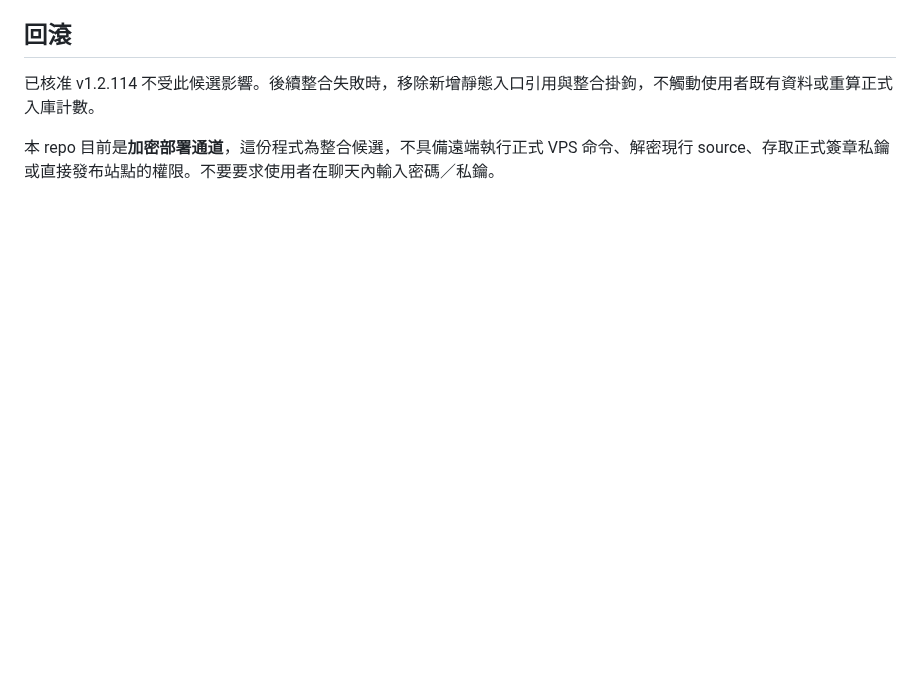
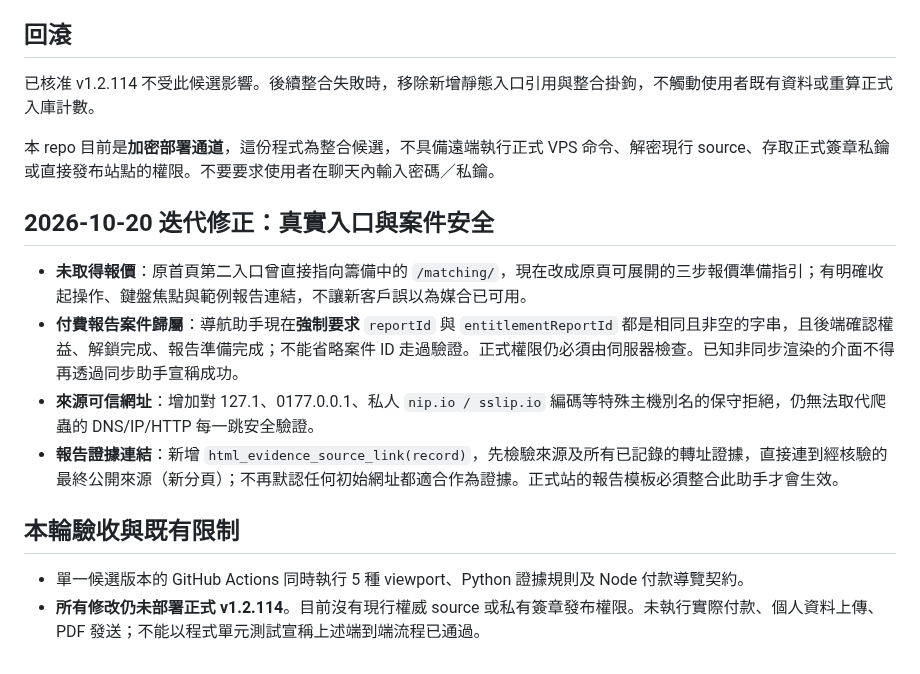
Before and after one commit to momopuke/judun-deploy, a Markdown page: P0_UNIFIED_README.md, the part around the change. Rendered like a GitHub page; blank space fills up the shorter version.

Commit message:
Document actionable user entry, case-bound navigation and audited original citation requirements

```diff
--- a/P0_UNIFIED_README.md
+++ b/P0_UNIFIED_README.md
@@ -24,3 +24,13 @@ GitHub Actions: `.github/workflows/judun-p0-unified-acceptance.yml`
 已核准 v1.2.114 不受此候選影響。後續整合失敗時，移除新增靜態入口引用與整合掛鉤，不觸動使用者既有資料或重算正式入庫計數。
 
 本 repo 目前是**加密部署通道**，這份程式為整合候選，不具備遠端執行正式 VPS 命令、解密現行 source、存取正式簽章私鑰或直接發布站點的權限。不要要求使用者在聊天內輸入密碼／私鑰。
+
+## 2026-10-20 迭代修正：真實入口與案件安全
+- **未取得報價**：原首頁第二入口曾直接指向籌備中的 `/matching/`，現在改成原頁可展開的三步報價準備指引；有明確收起操作、鍵盤焦點與範例報告連結，不讓新客戶誤以為媒合已可用。
+- **付費報告案件歸屬**：導航助手現在**強制要求** `reportId` 與 `entitlementReportId` 都是相同且非空的字串，且後端確認權益、解鎖完成、報告準備完成；不能省略案件 ID 走過驗證。正式權限仍必須由伺服器檢查。已知非同步渲染的介面不得再透過同步助手宣稱成功。
+- **來源可信網址**：增加對 127.1、0177.0.0.1、私人 `nip.io / sslip.io` 編碼等特殊主機別名的保守拒絕，仍無法取代爬蟲的 DNS/IP/HTTP 每一跳安全驗證。
+- **報告證據連結**：新增 `html_evidence_source_link(record)`，先檢驗來源及所有已記錄的轉址證據，直接連到經核驗的最終公開來源（新分頁）；不再默認任何初始網址都適合作為證據。正式站的報告模板必須整合此助手才會生效。
+
+## 本輪驗收與既有限制
+- 單一候選版本的 GitHub Actions 同時執行 5 種 viewport、Python 證據規則及 Node 付款導覽契約。
+- **所有修改仍未部署正式 v1.2.114**。目前沒有現行權威 source 或私有簽章發布權限。未執行實際付款、個人資料上傳、PDF 發送；不能以程式單元測試宣稱上述端到端流程已通過。
```
